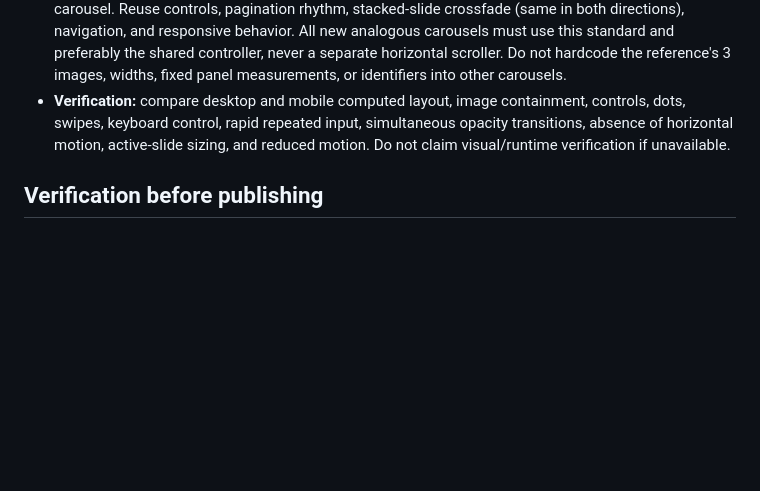
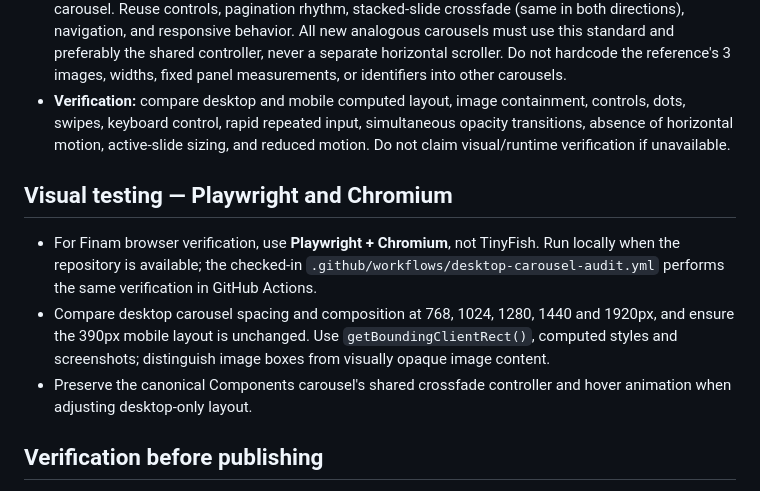
Before and after one commit to romakhokhlov/finam-case, a Markdown page: AGENTS.md, the part around the change. Rendered like a GitHub page; blank space fills up the shorter version.

Commit message:
Record Playwright Chromium as required Finam visual test workflow

```diff
--- a/AGENTS.md
+++ b/AGENTS.md
@@ -51,6 +51,12 @@ These rules apply to all changes in this repository. Read this file and inspect
 - **Reuse checklist:** inspect the original HTML, the full CSS cascade, and JS before building a similar carousel. Reuse controls, pagination rhythm, stacked-slide crossfade (same in both directions), navigation, and responsive behavior. All new analogous carousels must use this standard and preferably the shared controller, never a separate horizontal scroller. Do not hardcode the reference's 3 images, widths, fixed panel measurements, or identifiers into other carousels.
 - **Verification:** compare desktop and mobile computed layout, image containment, controls, dots, swipes, keyboard control, rapid repeated input, simultaneous opacity transitions, absence of horizontal motion, active-slide sizing, and reduced motion. Do not claim visual/runtime verification if unavailable.
 
+## Visual testing — Playwright and Chromium
+
+- For Finam browser verification, use **Playwright + Chromium**, not TinyFish. Run locally when the repository is available; the checked-in `.github/workflows/desktop-carousel-audit.yml` performs the same verification in GitHub Actions.
+- Compare desktop carousel spacing and composition at 768, 1024, 1280, 1440 and 1920px, and ensure the 390px mobile layout is unchanged. Use `getBoundingClientRect()`, computed styles and screenshots; distinguish image boxes from visually opaque image content.
+- Preserve the canonical Components carousel's shared crossfade controller and hover animation when adjusting desktop-only layout.
+
 ## Verification before publishing
 
 1. Read current HTML and CSS and identify all selectors that apply to the component at each breakpoint.
```
